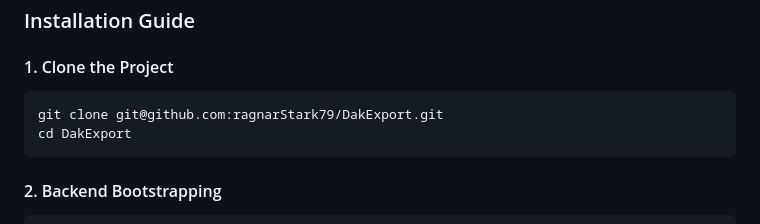
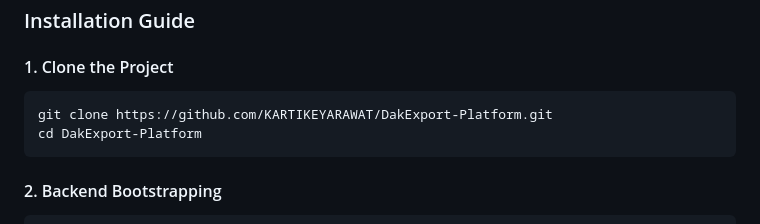
Before and after one commit to KARTIKEYARAWAT/DakExport-Platform, a Markdown page: README.md, the part around one of its changes. Rendered like a GitHub page.

````diff
--- a/README.md
+++ b/README.md
@@ -220,8 +220,8 @@ sequenceDiagram
 
 #### 1. Clone the Project
 ```bash
-git clone git@github.com:ragnarStark79/DakExport.git
-cd DakExport
+git clone https://github.com/KARTIKEYARAWAT/DakExport-Platform.git
+cd DakExport-Platform
 ```
 
 #### 2. Backend Bootstrapping
````
Also changed, not shown: other parts of README.md (+1 -1 lines).
